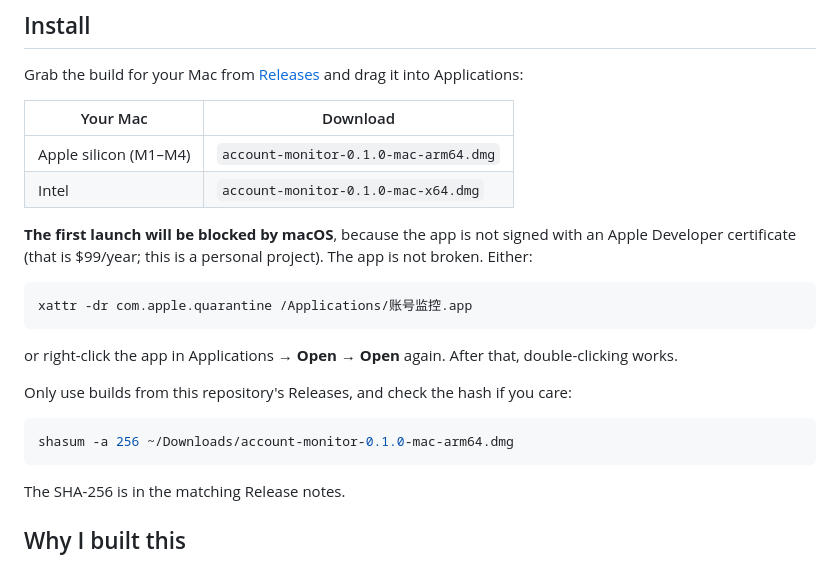
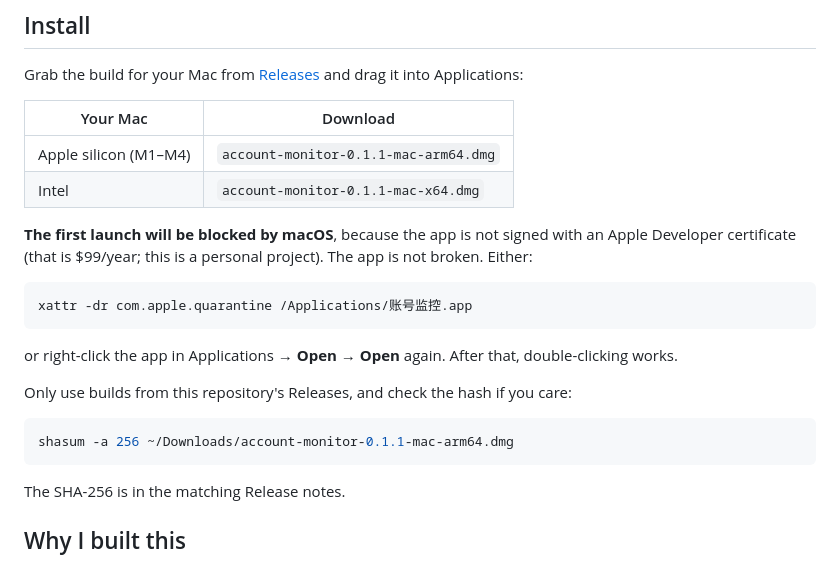
Before and after one commit to labulaka-ai/account-monitor, a Markdown page: README.en.md, the part around one of its changes. GitHub-like rendering.

Commit message:
README 指向 v0.1.1；重拍截图（含修好的发布列）

````diff
--- a/README.en.md
+++ b/README.en.md
@@ -33,8 +33,8 @@ Grab the build for your Mac from [Releases](https://github.com/labulaka-ai/accou
 
 | Your Mac | Download |
 |---|---|
-| Apple silicon (M1–M4) | `account-monitor-0.1.0-mac-arm64.dmg` |
-| Intel | `account-monitor-0.1.0-mac-x64.dmg` |
+| Apple silicon (M1–M4) | `account-monitor-0.1.1-mac-arm64.dmg` |
+| Intel | `account-monitor-0.1.1-mac-x64.dmg` |
 
 **The first launch will be blocked by macOS**, because the app is not signed with an Apple Developer certificate (that is $99/year; this is a personal project). The app is not broken. Either:
 
@@ -47,7 +47,7 @@ or right-click the app in Applications → **Open** → **Open** again. After th
 Only use builds from this repository's Releases, and check the hash if you care:
 
 ```bash
-shasum -a 256 ~/Downloads/account-monitor-0.1.0-mac-arm64.dmg
+shasum -a 256 ~/Downloads/account-monitor-0.1.1-mac-arm64.dmg
 ```
 
 The SHA-256 is in the matching Release notes.
````
Also changed, not shown: other parts of README.en.md (+1 -1 lines), README.md (+4 -4 lines).
